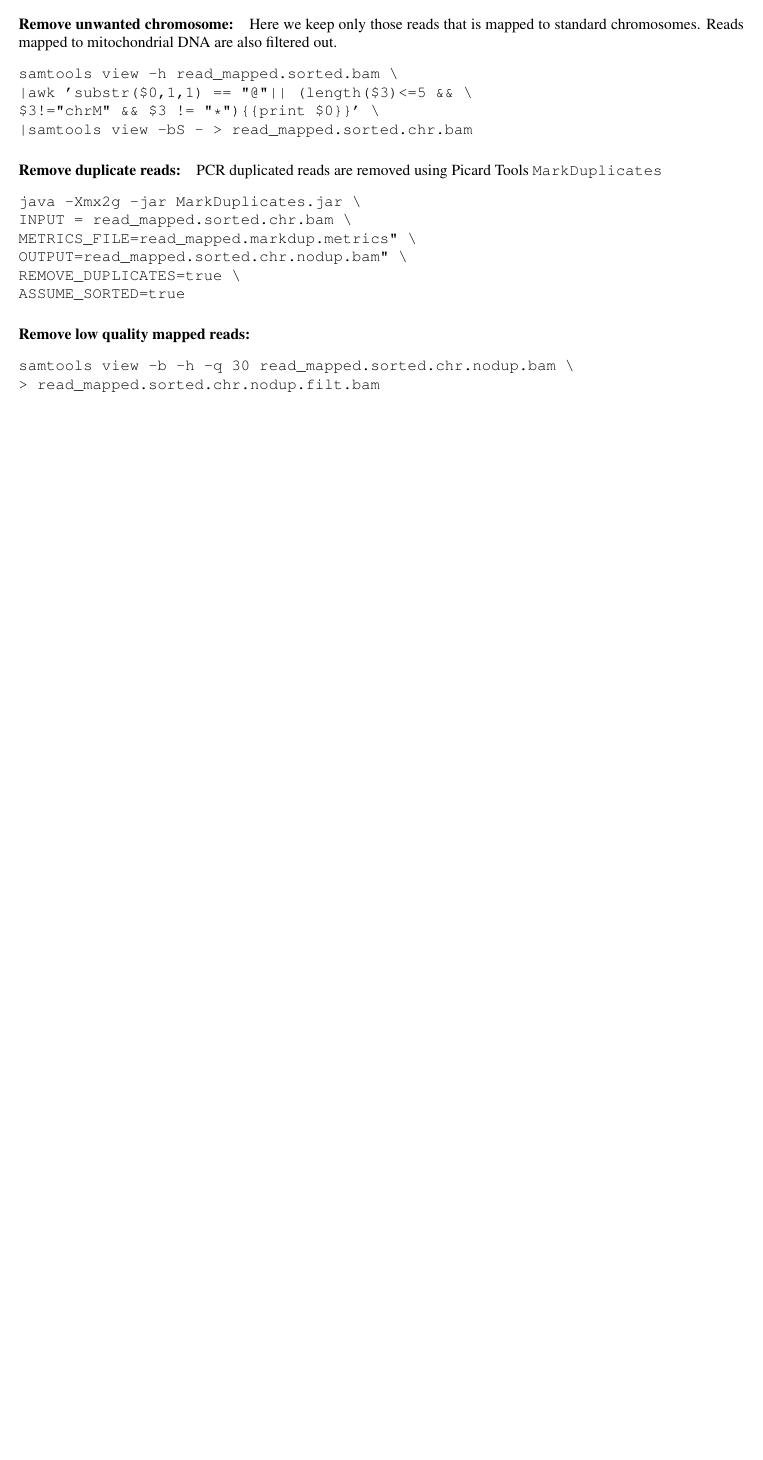
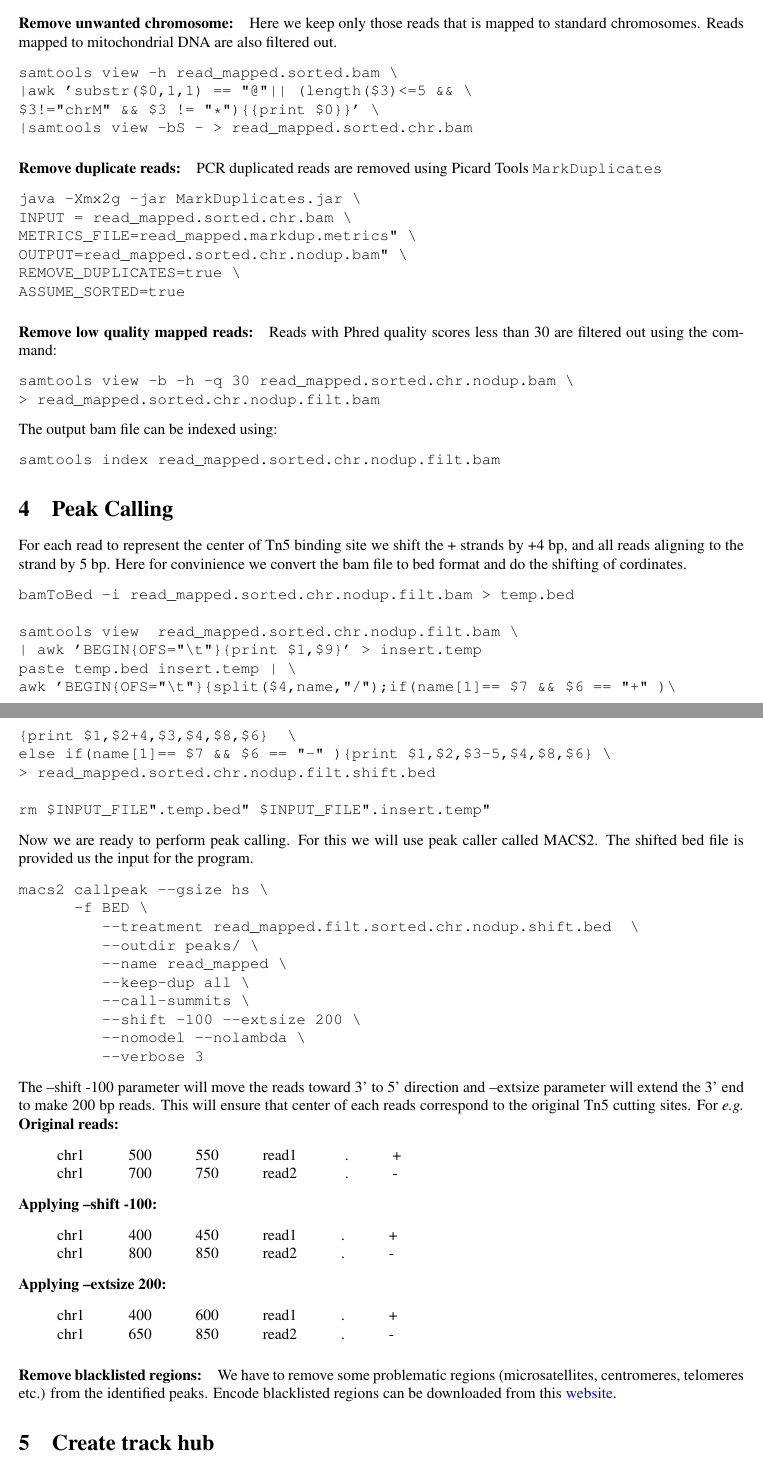
Before and after one commit to amalthomas111/atac-seq, a LaTeX document (docs/atac-seq_manual.tex): part of page 2 of 2 before the commit and two parts of pages 2 and 3 of 3 after it, the two joined at a grey line, cut so that both start at the same text, the shorter picture padded with empty space. The pictures show the PDF file docs/atac-seq_manual.pdf that the author committed with the source.

Commit message:
adding documentation

```diff
--- a/docs/atac-seq_manual.tex
+++ b/docs/atac-seq_manual.tex
@@ -75,10 +75,58 @@ OUTPUT=read_mapped.sorted.chr.nodup.bam" \
 REMOVE_DUPLICATES=true \
 ASSUME_SORTED=true
 \end{verbatim}
-\paragraph{Remove low quality mapped reads:}
+\paragraph{Remove low quality mapped reads:} Reads with Phred quality scores less than 30 are filtered out using the command:
 \begin{verbatim}
 samtools view -b -h -q 30 read_mapped.sorted.chr.nodup.bam \
 > read_mapped.sorted.chr.nodup.filt.bam
+\end{verbatim}
+The output bam file can be indexed using:
+\begin{verbatim}
+samtools index read_mapped.sorted.chr.nodup.filt.bam
+\end{verbatim}
+\section{Peak Calling} For each read to represent the center of Tn5 binding site we shift the + strands by +4 bp, and all reads aligning to the – strand by −5 bp. Here for convinience we convert the bam file to bed format and do the shifting of cordinates.
+\begin{verbatim}
+bamToBed -i read_mapped.sorted.chr.nodup.filt.bam > temp.bed
 
+samtools view  read_mapped.sorted.chr.nodup.filt.bam \
+| awk 'BEGIN{OFS="\t"}{print $1,$9}' > insert.temp
+paste temp.bed insert.temp | \
+awk 'BEGIN{OFS="\t"}{split($4,name,"/");if(name[1]== $7 && $6 == "+" )\
+{print $1,$2+4,$3,$4,$8,$6}  \
+else if(name[1]== $7 && $6 == "-" ){print $1,$2,$3-5,$4,$8,$6} \
+> read_mapped.sorted.chr.nodup.filt.shift.bed
+
+rm $INPUT_FILE".temp.bed" $INPUT_FILE".insert.temp"
 \end{verbatim}
+Now we are ready to perform peak calling. For this we will use  peak caller called MACS2. The shifted bed file is provided us the input for the program.
+\begin{verbatim}
+macs2 callpeak --gsize hs \
+	      -f BED \
+         --treatment read_mapped.filt.sorted.chr.nodup.shift.bed  \
+         --outdir peaks/ \
+         --name read_mapped \
+         --keep-dup all \
+         --call-summits \
+         --shift -100 --extsize 200 \
+         --nomodel --nolambda \
+         --verbose 3
+\end{verbatim}
+The --shift -100 parameter will move the reads toward 3' to 5' direction and --extsize parameter will extend the 3' end to make 200 bp reads. This will ensure that center of each reads correspond to the original Tn5 cutting sites. For {\em e.g.}
+\textbf{Original reads:}
+\begin{verse}
+chr1\tab 500\tab 550\tab read1 \tab .\tab +\\
+chr1\tab 700\tab 750\tab read2 \tab .\tab-
+\end{verse}
+\textbf{Applying --shift -100:}
+\begin{verse}
+chr1\tab 400\tab 450\tab read1\tab .\tab +\\
+chr1\tab 800\tab 850\tab read2\tab .\tab -
+\end{verse}
+\textbf{Applying --extsize 200:}
+\begin{verse}
+chr1\tab 400\tab 600\tab read1\tab .\tab +\\
+chr1\tab 650\tab 850\tab read2\tab .\tab -
+\end{verse}
+\paragraph{Remove blacklisted regions:} We have to remove some problematic regions (microsatellites, centromeres, telomeres etc.) from the identified peaks. Encode blacklisted regions can be downloaded from this \href{https://sites.google.com/site/anshulkundaje/projects/blacklists}{website}.
+\section{Create track hub }
 \end{document}
```
Also changed, not shown: docs/atac-seq_manual.pdf, docs/atac-seq_manual.tex (6 more changed lines).
